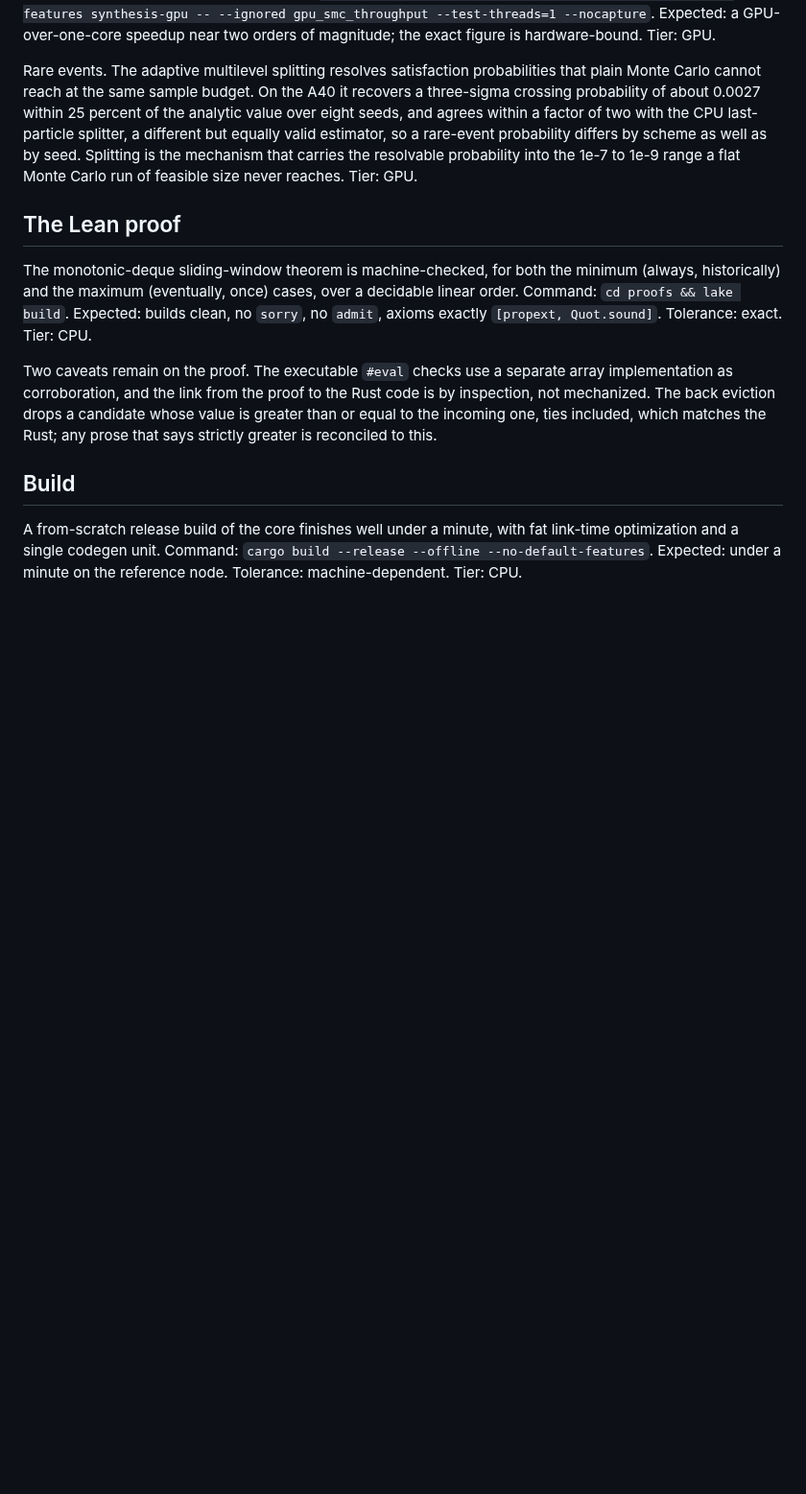
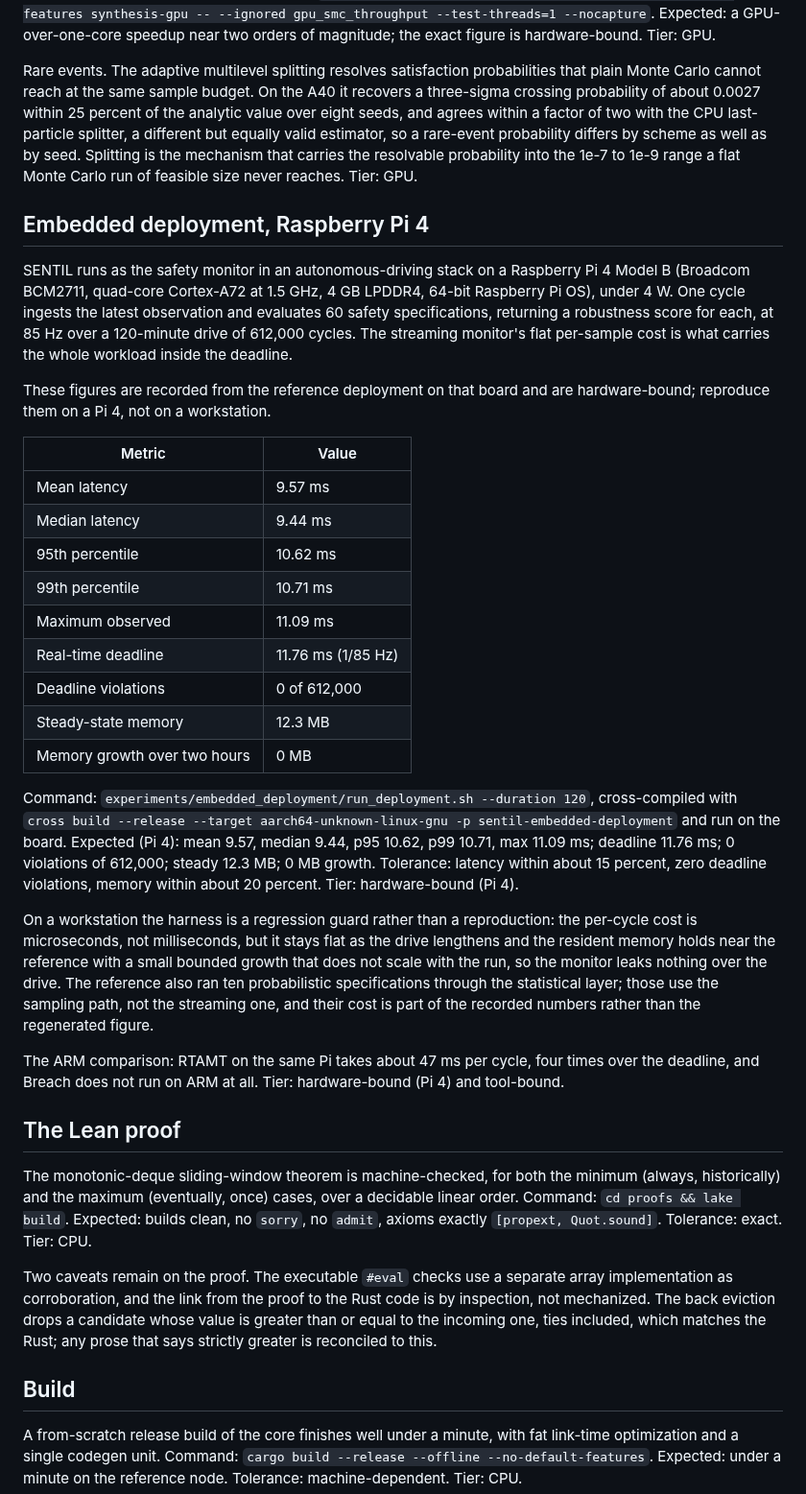
Before and after one commit to sedislab/SENTIL, a Markdown page: docs/CLAIMS.md, the part around the change. Shown at 96% size. GitHub-like rendering; blank space fills up the shorter version.

Commit message:
the hardware-bound pi 4 latency and memory claims

```diff
--- a/docs/CLAIMS.md
+++ b/docs/CLAIMS.md
@@ -90,6 +90,31 @@ Expected: a GPU-over-one-core speedup near two orders of magnitude; the exact fi
 
 Rare events. The adaptive multilevel splitting resolves satisfaction probabilities that plain Monte Carlo cannot reach at the same sample budget. On the A40 it recovers a three-sigma crossing probability of about 0.0027 within 25 percent of the analytic value over eight seeds, and agrees within a factor of two with the CPU last-particle splitter, a different but equally valid estimator, so a rare-event probability differs by scheme as well as by seed. Splitting is the mechanism that carries the resolvable probability into the 1e-7 to 1e-9 range a flat Monte Carlo run of feasible size never reaches. Tier: GPU.
 
+## Embedded deployment, Raspberry Pi 4
+
+SENTIL runs as the safety monitor in an autonomous-driving stack on a Raspberry Pi 4 Model B (Broadcom BCM2711, quad-core Cortex-A72 at 1.5 GHz, 4 GB LPDDR4, 64-bit Raspberry Pi OS), under 4 W. One cycle ingests the latest observation and evaluates 60 safety specifications, returning a robustness score for each, at 85 Hz over a 120-minute drive of 612,000 cycles. The streaming monitor's flat per-sample cost is what carries the whole workload inside the deadline.
+
+These figures are recorded from the reference deployment on that board and are hardware-bound; reproduce them on a Pi 4, not on a workstation.
+
+| Metric | Value |
+| --- | --- |
+| Mean latency | 9.57 ms |
+| Median latency | 9.44 ms |
+| 95th percentile | 10.62 ms |
+| 99th percentile | 10.71 ms |
+| Maximum observed | 11.09 ms |
+| Real-time deadline | 11.76 ms (1/85 Hz) |
+| Deadline violations | 0 of 612,000 |
+| Steady-state memory | 12.3 MB |
+| Memory growth over two hours | 0 MB |
+
+Command: `experiments/embedded_deployment/run_deployment.sh --duration 120`, cross-compiled with `cross build --release --target aarch64-unknown-linux-gnu -p sentil-embedded-deployment` and run on the board.
+Expected (Pi 4): mean 9.57, median 9.44, p95 10.62, p99 10.71, max 11.09 ms; deadline 11.76 ms; 0 violations of 612,000; steady 12.3 MB; 0 MB growth. Tolerance: latency within about 15 percent, zero deadline violations, memory within about 20 percent. Tier: hardware-bound (Pi 4).
+
+On a workstation the harness is a regression guard rather than a reproduction: the per-cycle cost is microseconds, not milliseconds, but it stays flat as the drive lengthens and the resident memory holds near the reference with a small bounded growth that does not scale with the run, so the monitor leaks nothing over the drive. The reference also ran ten probabilistic specifications through the statistical layer; those use the sampling path, not the streaming one, and their cost is part of the recorded numbers rather than the regenerated figure.
+
+The ARM comparison: RTAMT on the same Pi takes about 47 ms per cycle, four times over the deadline, and Breach does not run on ARM at all. Tier: hardware-bound (Pi 4) and tool-bound.
+
 ## The Lean proof
 
 The monotonic-deque sliding-window theorem is machine-checked, for both the minimum (always, historically) and the maximum (eventually, once) cases, over a decidable linear order.
```
